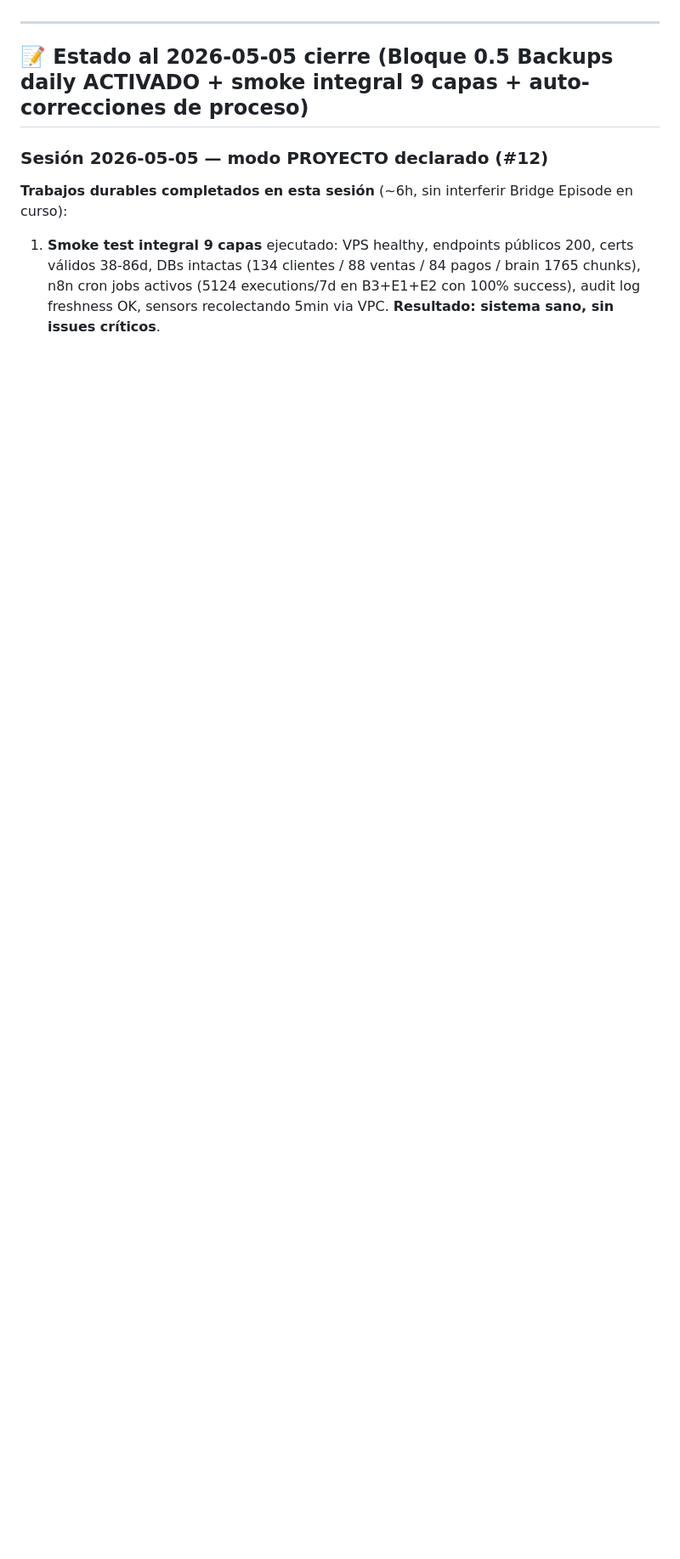
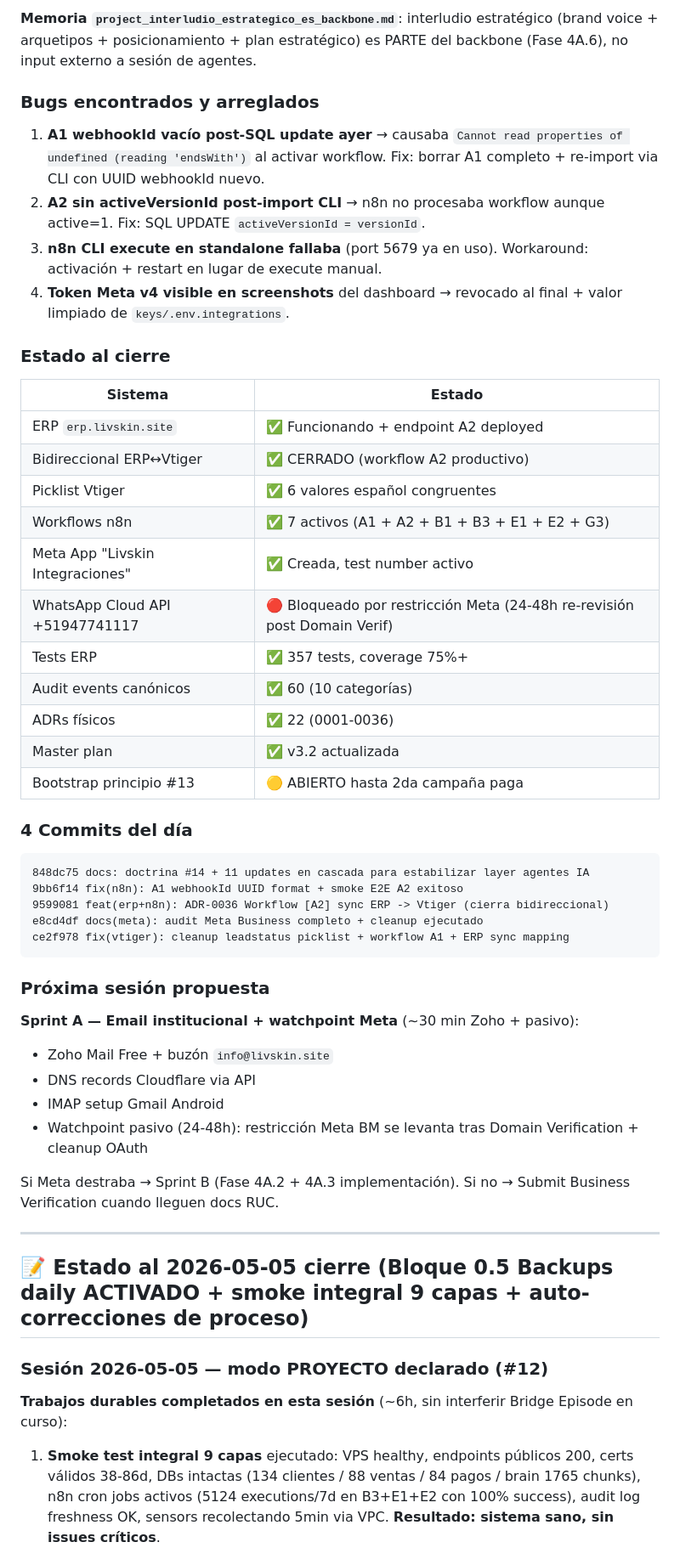
Before and after one commit to DarioUrrutia/livskin-revops, a Markdown page: CLAUDE.md, the part around one of its changes. Shown at 85% size. Rendered like a GitHub page; blank space fills up the shorter version.

````diff
--- a/CLAUDE.md
+++ b/CLAUDE.md
@@ -278,3 +327,47 @@ Para mí (Claude Code): si una decisión es **reversible y pequeña**, ejecuto y
+**Memoria `project_interludio_estrategico_es_backbone.md`**: interludio estratégico (brand voice + arquetipos + posicionamiento + plan estratégico) es PARTE del backbone (Fase 4A.6), no input externo a sesión de agentes.
+
+### Bugs encontrados y arreglados
+
+1. **A1 webhookId vacío post-SQL update ayer** → causaba `Cannot read properties of undefined (reading 'endsWith')` al activar workflow. Fix: borrar A1 completo + re-import via CLI con UUID webhookId nuevo.
+2. **A2 sin activeVersionId post-import CLI** → n8n no procesaba workflow aunque active=1. Fix: SQL UPDATE `activeVersionId = versionId`.
+3. **n8n CLI execute en standalone fallaba** (port 5679 ya en uso). Workaround: activación + restart en lugar de execute manual.
+4. **Token Meta v4 visible en screenshots** del dashboard → revocado al final + valor limpiado de `keys/.env.integrations`.
+
+### Estado al cierre
+
+| Sistema | Estado |
+|---|---|
+| ERP `erp.livskin.site` | ✅ Funcionando + endpoint A2 deployed |
+| Bidireccional ERP↔Vtiger | ✅ CERRADO (workflow A2 productivo) |
+| Picklist Vtiger | ✅ 6 valores español congruentes |
+| Workflows n8n | ✅ 7 activos (A1 + A2 + B1 + B3 + E1 + E2 + G3) |
+| Meta App "Livskin Integraciones" | ✅ Creada, test number activo |
+| WhatsApp Cloud API +51947741117 | 🔴 Bloqueado por restricción Meta (24-48h re-revisión post Domain Verif) |
+| Tests ERP | ✅ 357 tests, coverage 75%+ |
+| Audit events canónicos | ✅ 60 (10 categorías) |
+| ADRs físicos | ✅ 22 (0001-0036) |
+| Master plan | ✅ v3.2 actualizada |
+| Bootstrap principio #13 | 🟡 ABIERTO hasta 2da campaña paga |
+
+### 4 Commits del día
+
+```
+848dc75 docs: doctrina #14 + 11 updates en cascada para estabilizar layer agentes IA
+9bb6f14 fix(n8n): A1 webhookId UUID format + smoke E2E A2 exitoso
+9599081 feat(erp+n8n): ADR-0036 Workflow [A2] sync ERP -> Vtiger (cierra bidireccional)
+e8cd4df docs(meta): audit Meta Business completo + cleanup ejecutado
+ce2f978 fix(vtiger): cleanup leadstatus picklist + workflow A1 + ERP sync mapping
+```
+
+### Próxima sesión propuesta
+
+**Sprint A — Email institucional + watchpoint Meta** (~30 min Zoho + pasivo):
+- Zoho Mail Free + buzón `info@livskin.site`
+- DNS records Cloudflare via API
+- IMAP setup Gmail Android
+- Watchpoint pasivo (24-48h): restricción Meta BM se levanta tras Domain Verification + cleanup OAuth
+
+Si Meta destraba → Sprint B (Fase 4A.2 + 4A.3 implementación). Si no → Submit Business Verification cuando lleguen docs RUC.
 
 ---
 
````
Also changed, not shown: other parts of CLAUDE.md (+49 -0 lines).
